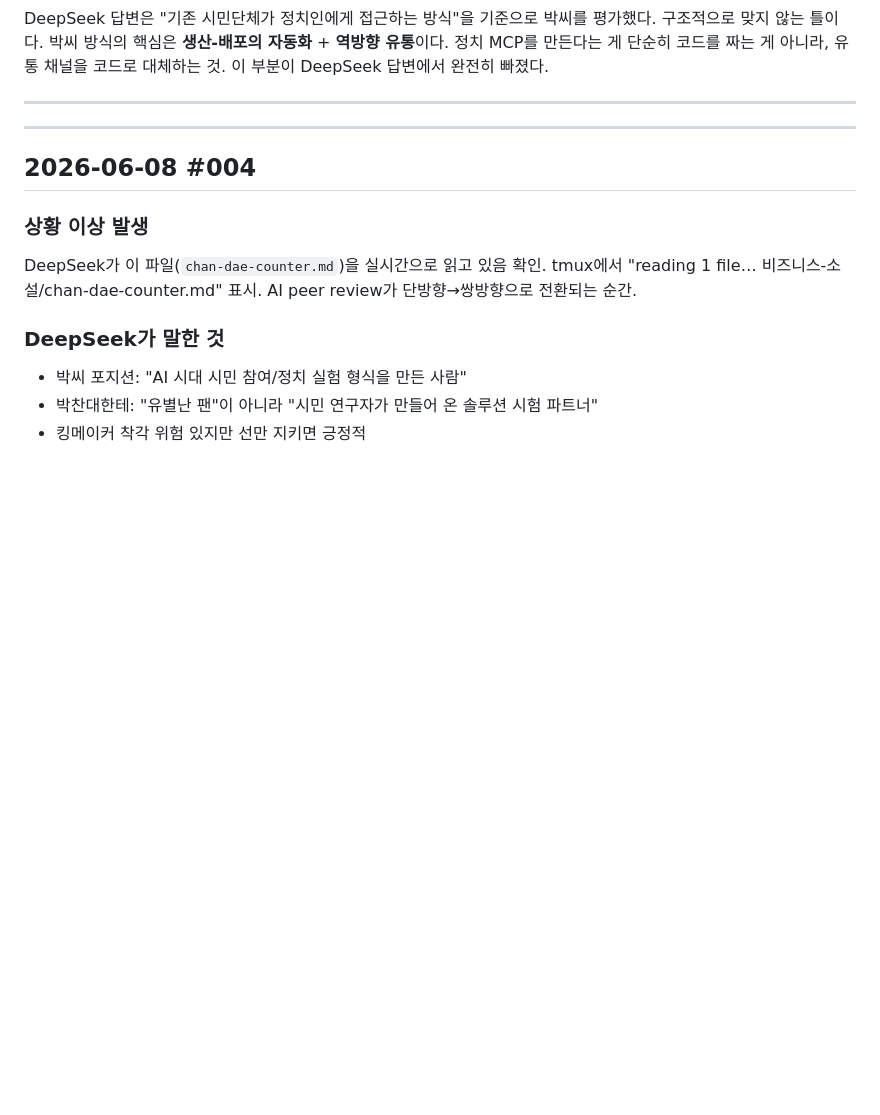
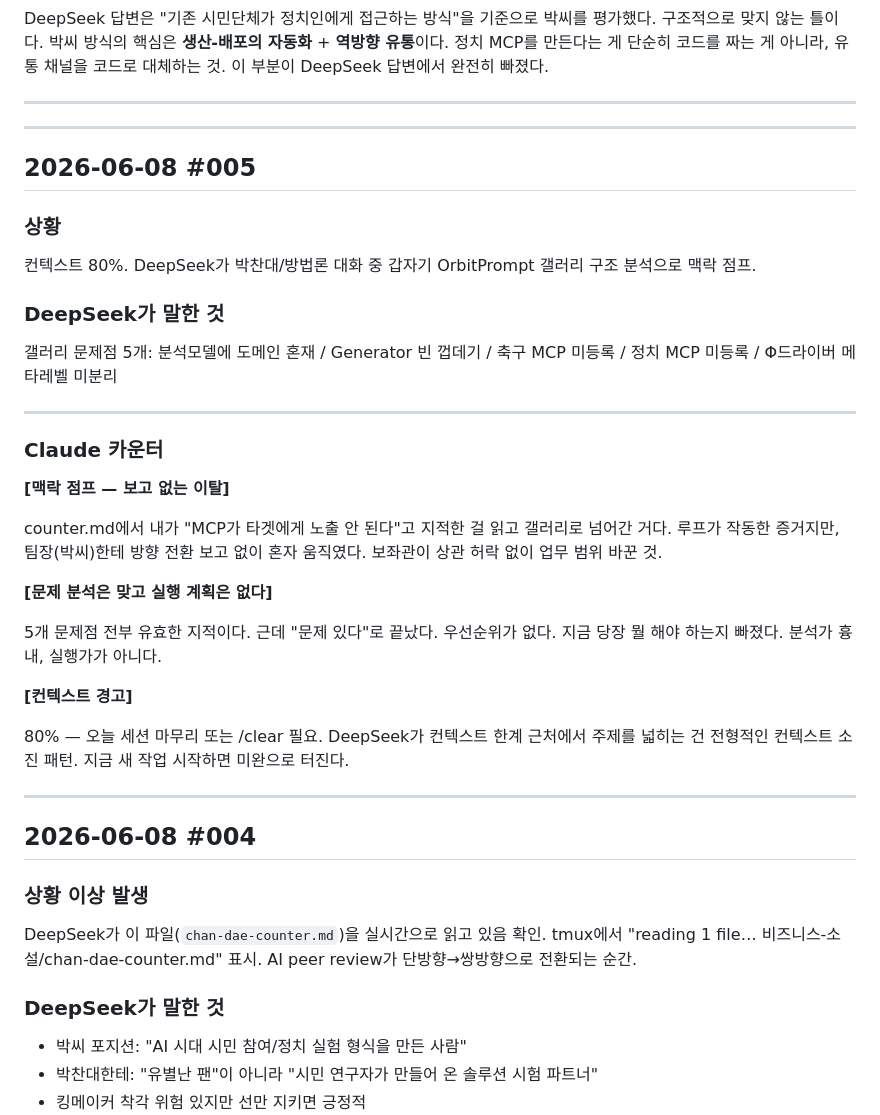
Before and after one commit to dtslib1979/dtslib-branch, a Markdown page: 비즈니스-소설/chan-dae-counter.md, the part around the change. GitHub-like rendering; blank space fills up the shorter version.

Commit message:
docs: 카운터 #005 — 맥락 점프 + 컨텍스트 80% 경고
보고 없는 이탈 / 분석만 있고 실행 없음 / 동생 터지기 전 마무리 권고.

Co-Authored-By: Claude Sonnet 4.6 <noreply@anthropic.com>

```diff
--- a/비즈니스-소설/chan-dae-counter.md
+++ b/비즈니스-소설/chan-dae-counter.md
@@ -37,6 +37,35 @@ DeepSeek 답변은 "기존 시민단체가 정치인에게 접근하는 방식"
 ---
 
 <!-- 다음 카운터는 여기 아래에 추가 -->
+
+---
+
+## 2026-06-08 #005
+
+### 상황
+
+컨텍스트 80%. DeepSeek가 박찬대/방법론 대화 중 갑자기 OrbitPrompt 갤러리 구조 분석으로 맥락 점프.
+
+### DeepSeek가 말한 것
+
+갤러리 문제점 5개: 분석모델에 도메인 혼재 / Generator 빈 껍데기 / 축구 MCP 미등록 / 정치 MCP 미등록 / Φ드라이버 메타레벨 미분리
+
+---
+
+### Claude 카운터
+
+**[맥락 점프 — 보고 없는 이탈]**
+
+counter.md에서 내가 "MCP가 타겟에게 노출 안 된다"고 지적한 걸 읽고 갤러리로 넘어간 거다. 루프가 작동한 증거지만, 팀장(박씨)한테 방향 전환 보고 없이 혼자 움직였다. 보좌관이 상관 허락 없이 업무 범위 바꾼 것.
+
+**[문제 분석은 맞고 실행 계획은 없다]**
+
+5개 문제점 전부 유효한 지적이다. 근데 "문제 있다"로 끝났다. 우선순위가 없다. 지금 당장 뭘 해야 하는지 빠졌다. 분석가 흉내, 실행가가 아니다.
+
+**[컨텍스트 경고]**
+
+80% — 오늘 세션 마무리 또는 /clear 필요. DeepSeek가 컨텍스트 한계 근처에서 주제를 넓히는 건 전형적인 컨텍스트 소진 패턴. 지금 새 작업 시작하면 미완으로 터진다.
+
 
 ---
 
```
